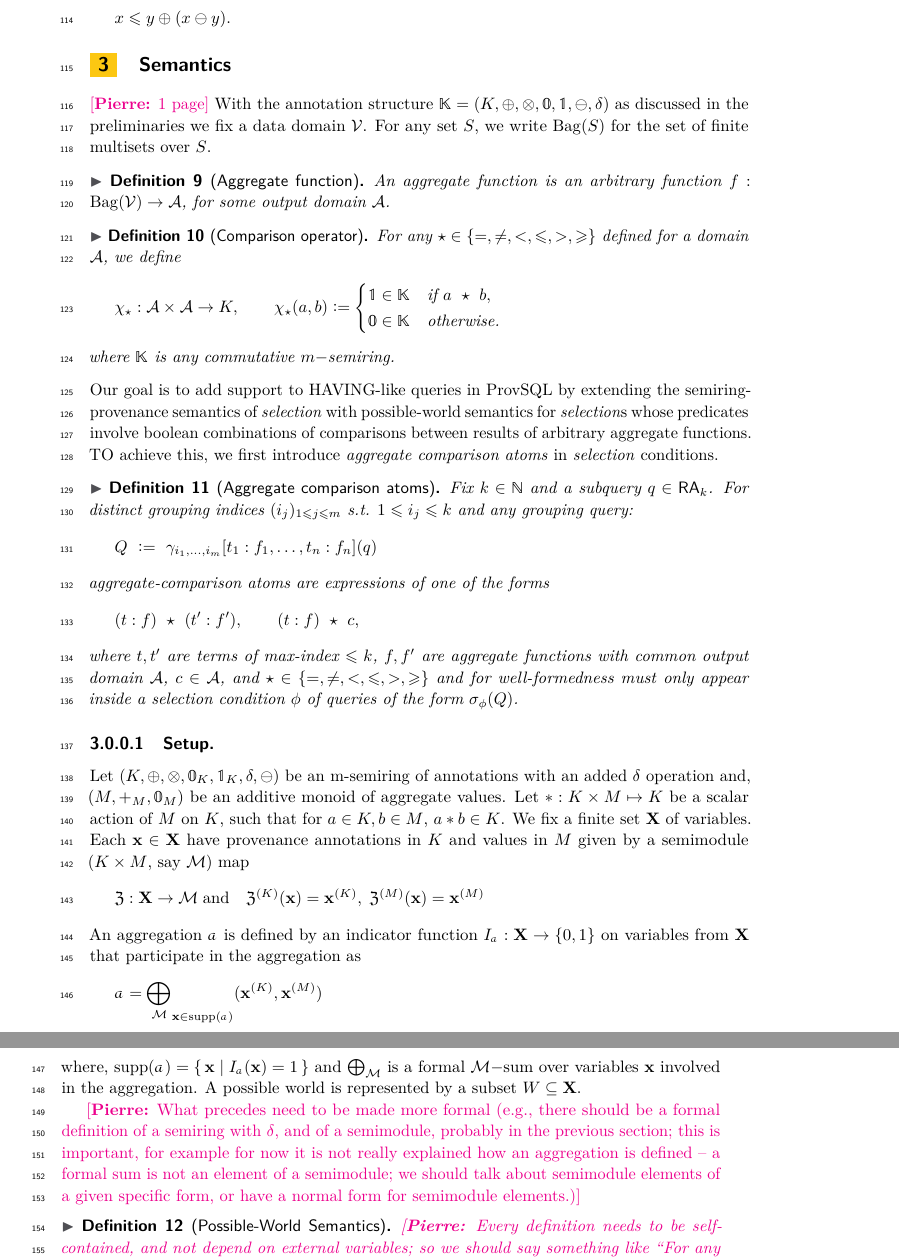
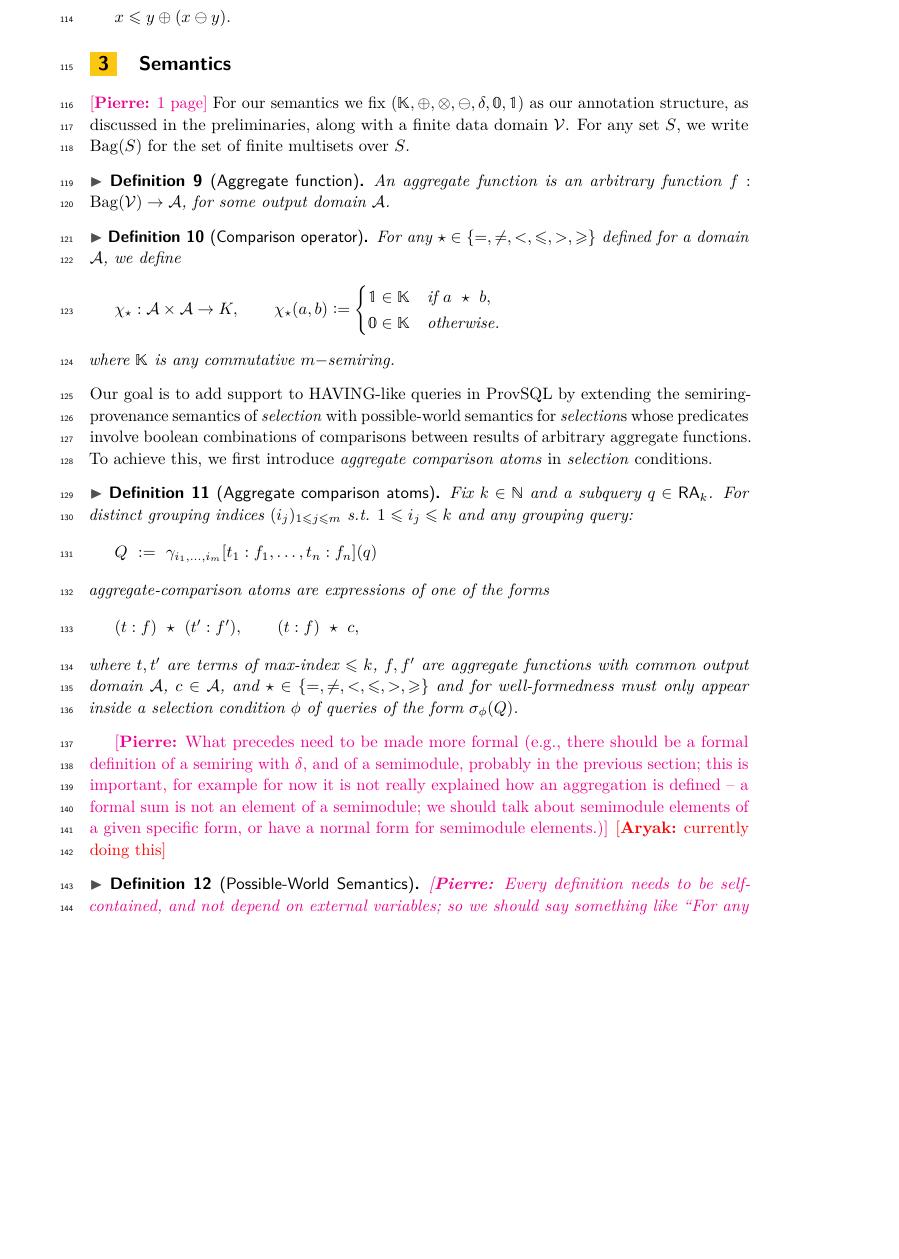
Before and after one commit to pratik2358/provsql_having, a LaTeX paper (main.tex, which reads semantics.tex): two parts of pages 4 and 5 of 19 before the commit and part of page 4 of 19 after it, the two joined at a grey line, cut so that both start at the same text, the shorter picture padded with empty space. Compiled offline with pdfLaTeX.

Commit message:
minor. and pass in partial-preliminaries

```diff
--- a/main.tex
+++ b/main.tex
@@ -63,7 +63,7 @@ with Monus}
 
 \newcommand{\pierre}[1]{{\color{magenta}[\textbf{Pierre:} #1]}}
 \newcommand{\sil}[1]{{\color{teal}[\textbf{Silviu:} #1]}}
-
+\newcommand{\rjok}[1]{{\color{red}[\textbf{Aryak:} #1]}}
 \newcommand{\sql}{\mintinline{sql}}
 
 \usepackage[appendix=append]{apxproof}
--- a/semantics.tex
+++ b/semantics.tex
@@ -1,7 +1,7 @@
 \section{Semantics}
 \pierre{1 page}
-With the annotation structure $\mathbb{K}=(K,\oplus,\otimes,\mathbb{0},\mathbb{1},\ominus,\delta)$
-as discussed in the preliminaries we fix a data domain~$\mathcal{V}$. For any set~$S$, we write $\Bag(S)$ for the set of finite multisets over $S$.
+For our semantics we fix $(\mathbb{K},\oplus,\otimes,\ominus,\delta,\mathbb{0},\mathbb{1})$ as our
+annotation structure, as discussed in the preliminaries, along with a finite data domain~$\mathcal{V}$. For any set~$S$, we write $\Bag(S)$ for the set of finite multisets over $S$.
 \begin{definition}[Aggregate function]
   An aggregate function is an arbitrary function  $f:\Bag(\mathcal{V})\to \mathcal{A}$, for some output domain $\mathcal{A}$.
 \end{definition}
@@ -20,7 +20,7 @@ where $\mathbb{K}$ is any commutative $m-$semiring.
 \end{definition}
 Our goal is to add support to HAVING-like queries in ProvSQL by extending the semiring-provenance semantics of \emph{selection} with possible-world semantics for \emph{selection}s whose predicates
 involve boolean combinations of comparisons between results of arbitrary aggregate functions.
-TO achieve this, we first introduce \emph{aggregate comparison atoms} in \emph{selection} conditions.
+To achieve this, we first introduce \emph{aggregate comparison atoms} in \emph{selection} conditions.
 \begin{definition}[Aggregate comparison atoms]
   Fix $k\in \mathbb{N}$ and a subquery $q\in \RA_k$.
   For distinct grouping indices $(i_j)_{1\leq j\leq m}$ s.t. $1\leq i_j \leq k$ and any grouping query:
@@ -44,28 +44,6 @@ selection condition $\phi$ of queries of the form $\sigma_{\phi}(Q)$.
 
 
 
-\paragraph{Setup.}
-Let $(K,\oplus,\otimes,\mathbb{0}_K,\mathbb{1}_K,\delta,\ominus)$ be an m-semiring of annotations with an
-added $\delta$ operation and, $(M,+_M,\mathbb{0}_M)$ be an
-additive monoid of aggregate values. Let $*:K\times M \mapsto K$ be a scalar action of $M$ on $K$, such that for $a \in K, b \in M$,
-$a * b \in K$.
-We fix a finite set $\mathbf{X}$ of variables. Each $\mathbf{x}\in\mathbf{X}$ have provenance annotations in $K$ and values in $M$
-given by a semimodule ($K\times M$, say $\mathcal{M}$) map
-\[
-\mathfrak{Z}:\mathbf{X}\rightarrow \mathcal{M}\; \text{and} \quad \mathfrak{Z}^{(K)}(\mathbf{x})=\mathbf{x}^{(K)}, \; \mathfrak{Z}^{(M)}(\mathbf{x})=\mathbf{x}^{(M)}
-\]
-An aggregation $\mathdutchcal{a}$ is defined by an indicator function
-$I_\mathdutchcal{a}:\mathbf{X}\rightarrow \{0,1\}$
-on variables from $\mathbf{X}$ that participate in the aggregation as
-\[
-\mathdutchcal{a} = {\bigoplus_\mathcal{M}}_{\mathbf{x}\in \mathrm{supp}(\mathdutchcal{a})}(\mathbf{x}^{(K)},\mathbf{x}^{(M)})
-\]
-where,
-$\mathrm{supp}(\mathdutchcal{a})=\{\,\mathbf{x} \mid I_\mathdutchcal{a}(\mathbf{x})=1 \,\}$ and
-$\bigoplus_{\mathcal{M}}$ is a formal $\mathcal{M}-$sum over
-variables $\mathbf{x}$ involved in the aggregation.
-A possible world is represented by a subset $W\subseteq\mathbf{X}$.
-
 \pierre{What precedes need to be made more formal (e.g., there should be
   a formal definition of a semiring with~$\delta$, and of a semimodule,
   probably in the previous section; this
@@ -73,6 +51,7 @@ A possible world is represented by a subset $W\subseteq\mathbf{X}$.
   aggregation is defined -- a formal sum is not an element of a
 semimodule; we should talk about semimodule elements of a given specific
 form, or have a normal form for semimodule elements.)}
+\rjok{currently doing this}
 
 \begin{definition}[Possible-World Semantics]\label{def:pw_semantics}
   \pierre{Every definition needs to be self-contained, and not depend on
```
Also changed, not shown: preliminaries.tex (+2 -2 lines).
